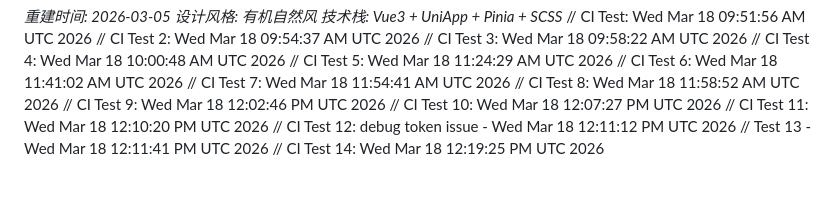
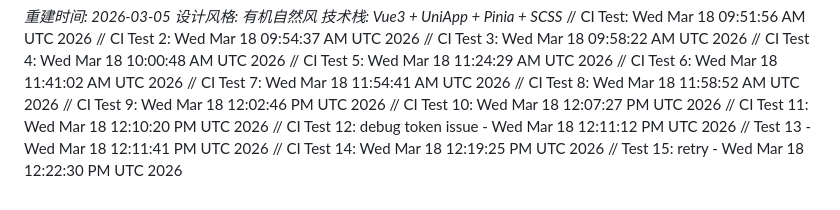
Before and after one commit to DevMinions/UniDormManager, a Markdown page: UniDormManager-UniApp/README.md, the part around the change. Drawn GitHub-style.

Commit message:
Test 15: retry upload

```diff
--- a/UniDormManager-UniApp/README.md
+++ b/UniDormManager-UniApp/README.md
@@ -276,3 +276,4 @@ MIT
 // CI Test 12: debug token issue - Wed Mar 18 12:11:12 PM UTC 2026
 // Test 13 - Wed Mar 18 12:11:41 PM UTC 2026
 // CI Test 14: Wed Mar 18 12:19:25 PM UTC 2026
+// Test 15: retry - Wed Mar 18 12:22:30 PM UTC 2026
```
